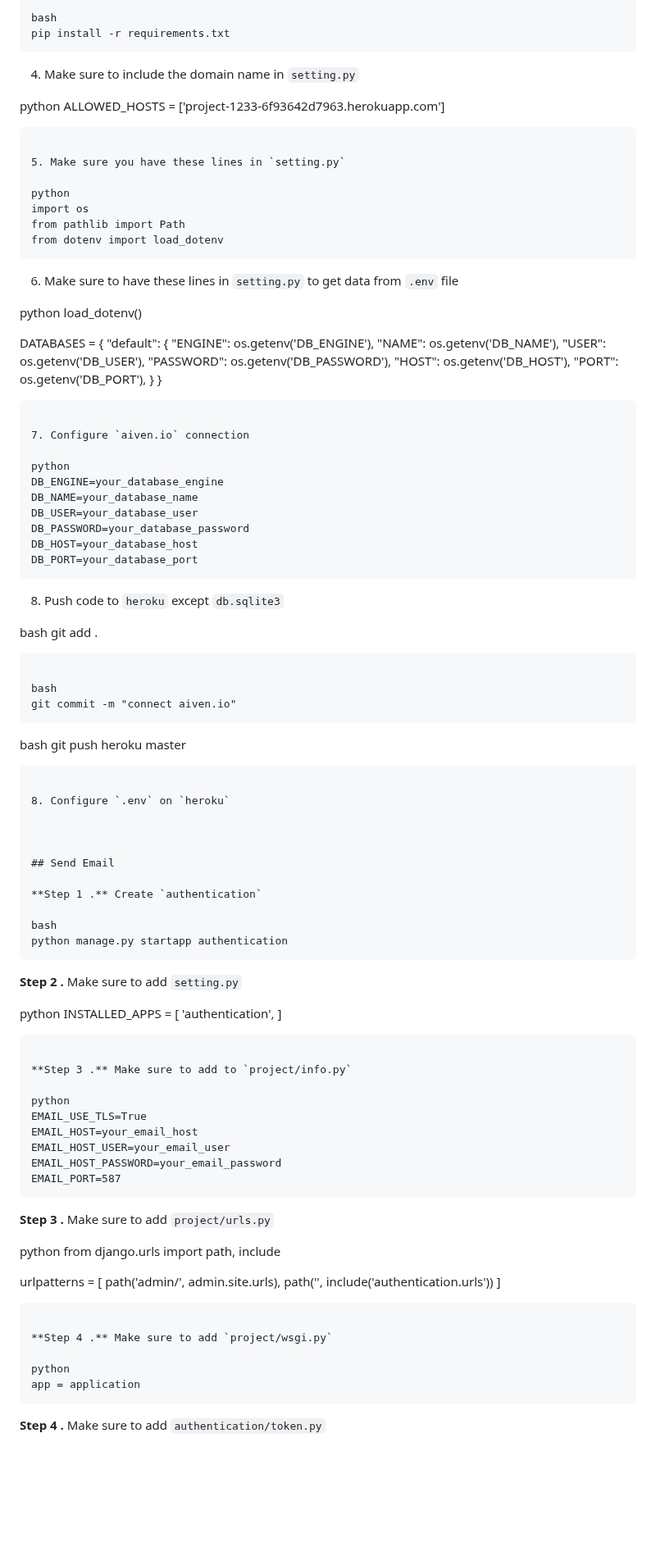
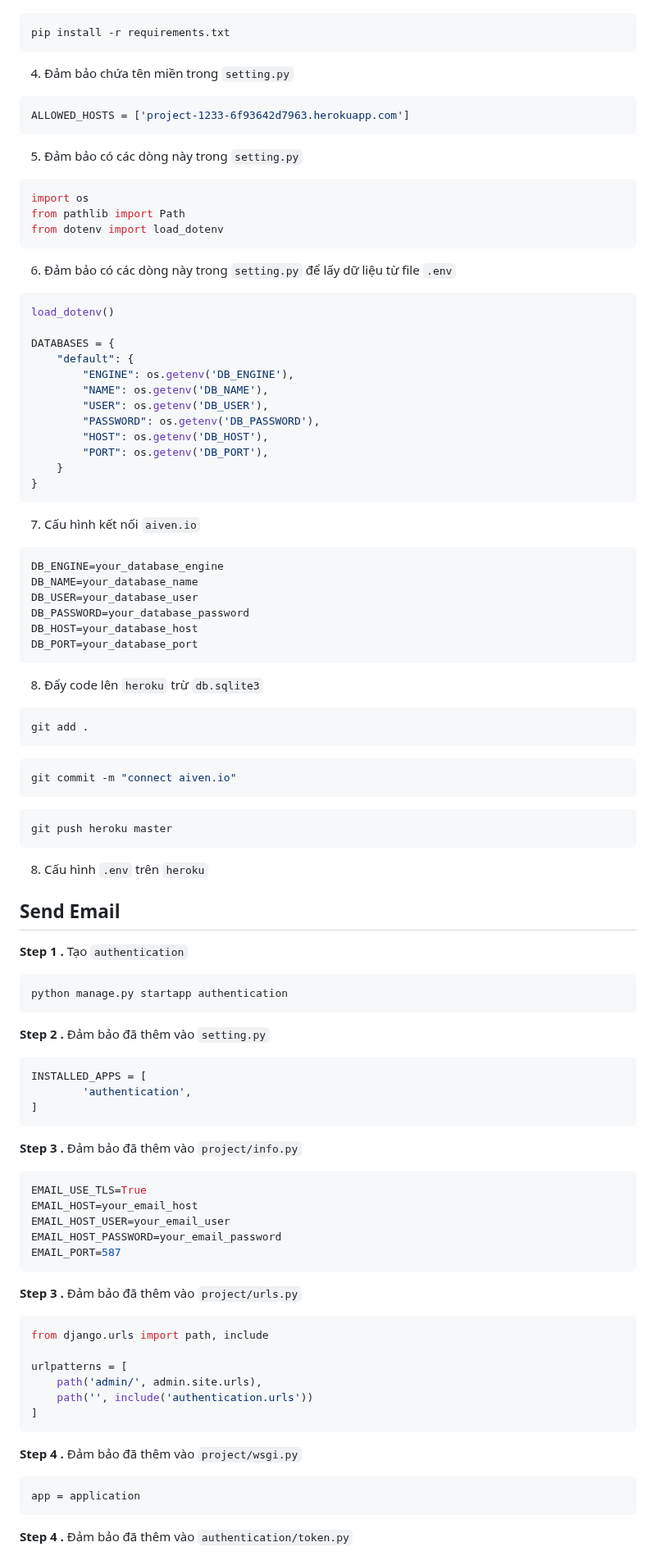
Before and after one commit to anhhducnguyen/Smart-lock-application, a Markdown page: README.md, the part around one of its changes. Shown at 82% size. Rendered like a GitHub page; blank space fills up the shorter version.

````diff
--- a/README.md
+++ b/README.md
@@ -207,42 +212,42 @@ python-dotenv==1.0.1
 
-bash
+```bash
 pip install -r requirements.txt
 ```
 
-4. Make sure to include the domain name in `setting.py`
+4. Đảm bảo chứa tên miền trong `setting.py`
 
-python
+```python
 ALLOWED_HOSTS = ['project-1233-6f93642d7963.herokuapp.com']
 ```
 
-5. Make sure you have these lines in `setting.py`
+5. Đảm bảo có các dòng này trong `setting.py`
 
-python
+```python
 import os
 from pathlib import Path
 from dotenv import load_dotenv
 ```
 
-6. Make sure to have these lines in `setting.py` to get data from `.env` file
+6. Đảm bảo có các dòng này trong `setting.py` để lấy dữ liệu từ file `.env`
 
-python
+```python
 load_dotenv()
 
 DATABASES = {
-"default": {
-"ENGINE": os.getenv('DB_ENGINE'),
-"NAME": os.getenv('DB_NAME'),
-"USER": os.getenv('DB_USER'),
-"PASSWORD": os.getenv('DB_PASSWORD'),
-"HOST": os.getenv('DB_HOST'),
-"PORT": os.getenv('DB_PORT'),
-}
+    "default": {
+        "ENGINE": os.getenv('DB_ENGINE'),
+        "NAME": os.getenv('DB_NAME'),
+        "USER": os.getenv('DB_USER'),
+        "PASSWORD": os.getenv('DB_PASSWORD'),
+        "HOST": os.getenv('DB_HOST'),
+        "PORT": os.getenv('DB_PORT'),
+    }
 }
 ```
 
-7. Configure `aiven.io` connection
+7. Cấu hình kết nối `aiven.io`
 
-python
+```python
 DB_ENGINE=your_database_engine
 DB_NAME=your_database_name
 DB_USER=your_database_user
@@ -251,43 +256,43 @@ DB_HOST=your_database_host
 DB_PORT=your_database_port
 ```
 
-8. Push code to `heroku` except `db.sqlite3`
+8. Đẩy code lên `heroku` trừ `db.sqlite3`
 
-bash
+```bash
 git add .
 ```
 
-bash
+```bash
 git commit -m "connect aiven.io"
 ```
 
-bash
+```bash
 git push heroku master
 ```
 
-8. Configure `.env` on `heroku`
+8. Cấu hình `.env` trên `heroku`
 
 
 
 ## Send Email
 
-**Step 1 .** Create `authentication`
+**Step 1 .** Tạo `authentication`
 
-bash
+```bash
 python manage.py startapp authentication
 ```
 
-**Step 2 .** Make sure to add `setting.py`
+**Step 2 .** Đảm bảo đã thêm vào `setting.py`
 
-python
+```python
 INSTALLED_APPS = [
-'authentication',
+        'authentication',
 ]
 ```
 
-**Step 3 .** Make sure to add to `project/info.py`
+**Step 3 .** Đảm bảo đã thêm vào `project/info.py`
 
-python
+```python
 EMAIL_USE_TLS=True
 EMAIL_HOST=your_email_host
 EMAIL_HOST_USER=your_email_user
@@ -295,22 +300,22 @@ EMAIL_HOST_PASSWORD=your_email_password
 EMAIL_PORT=587
 ```
 
-**Step 3 .** Make sure to add `project/urls.py`
+**Step 3 .** Đảm bảo đã thêm vào `project/urls.py`
 
-python
+```python
 from django.urls import path, include
 
 urlpatterns = [
-path('admin/', admin.site.urls),
-path('', include('authentication.urls'))
+    path('admin/', admin.site.urls),
+    path('', include('authentication.urls'))
 ]
 ```
 
-**Step 4 .** Make sure to add `project/wsgi.py`
+**Step 4 .** Đảm bảo đã thêm vào `project/wsgi.py`
 
-python
+```python
 app = application
 ```
 
-**Step 4 .** Make sure to add `authentication/token.py`
+**Step 4 .** Đảm bảo đã thêm vào `authentication/token.py`
 
````
Also changed, not shown: other parts of README.md (+149 -144 lines).
